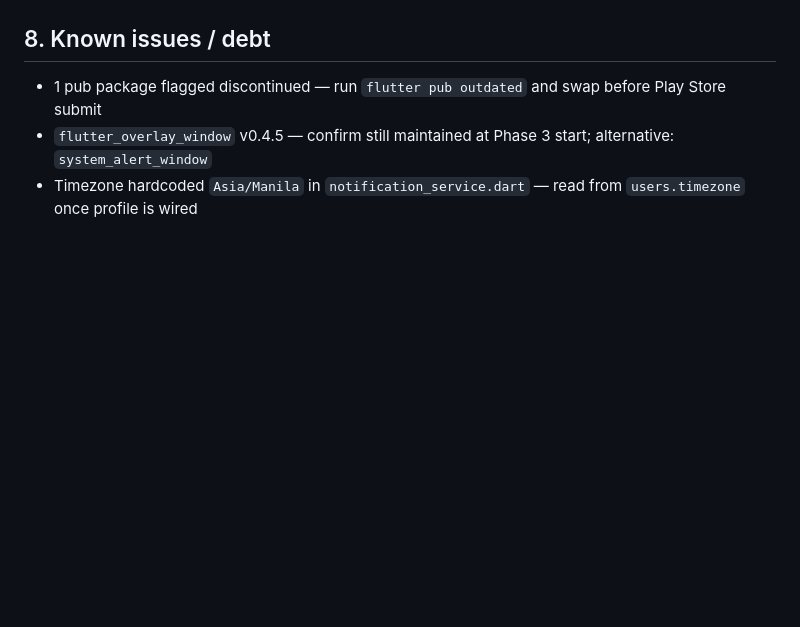
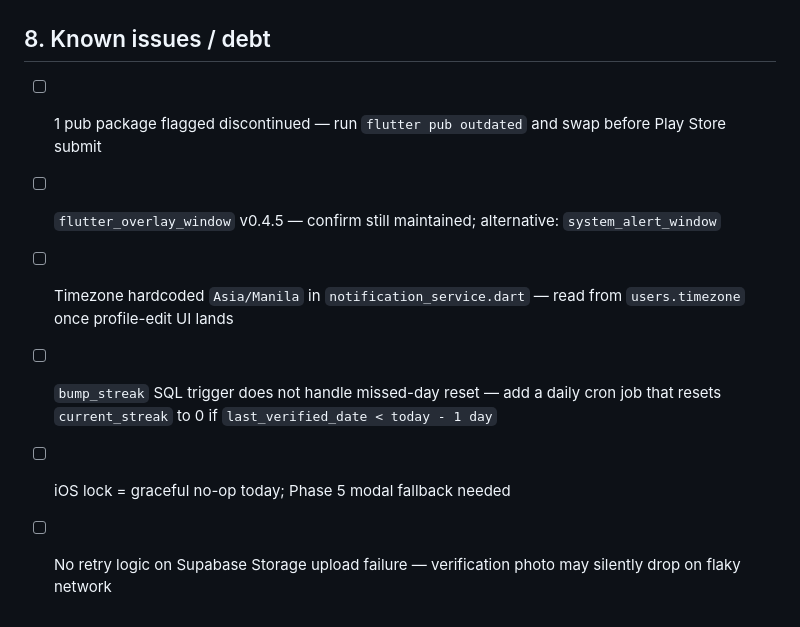
Before and after one commit to Banyel3/med-buddy, a Markdown page: TODO.md, the part around one of its changes. GitHub-like rendering; blank space fills up the shorter version.

```diff
--- a/TODO.md
+++ b/TODO.md
@@ -84,6 +120,9 @@ Living checklist. Tick as done. Order = do top→bottom.
 
 ## 8. Known issues / debt
 
-- 1 pub package flagged discontinued — run `flutter pub outdated` and swap before Play Store submit
-- `flutter_overlay_window` v0.4.5 — confirm still maintained at Phase 3 start; alternative: `system_alert_window`
-- Timezone hardcoded `Asia/Manila` in `notification_service.dart` — read from `users.timezone` once profile is wired
+- [ ] 1 pub package flagged discontinued — run `flutter pub outdated` and swap before Play Store submit
+- [ ] `flutter_overlay_window` v0.4.5 — confirm still maintained; alternative: `system_alert_window`
+- [ ] Timezone hardcoded `Asia/Manila` in `notification_service.dart` — read from `users.timezone` once profile-edit UI lands
+- [ ] `bump_streak` SQL trigger does not handle missed-day reset — add a daily cron job that resets `current_streak` to 0 if `last_verified_date < today - 1 day`
+- [ ] iOS lock = graceful no-op today; Phase 5 modal fallback needed
+- [ ] No retry logic on Supabase Storage upload failure — verification photo may silently drop on flaky network
```
Also changed, not shown: other parts of TODO.md (+92 -56 lines).
